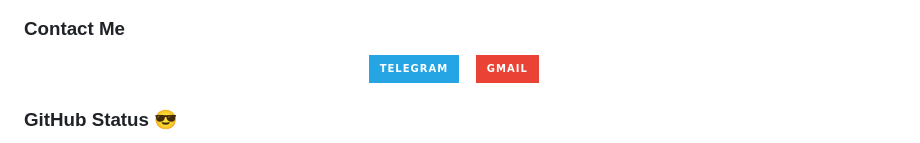
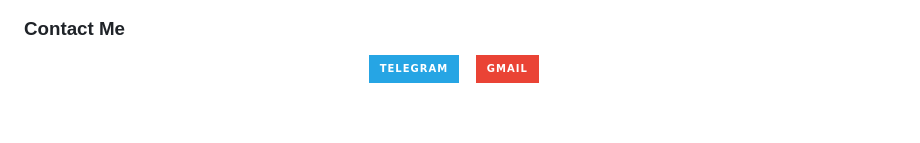
Before and after one commit to Apple-Tree-Tim/Apple-Tree-Tim, a Markdown page: README.md, the part around the change printed below. Rendered like a GitHub page; badges without logos; blank space fills up the shorter version.

```diff
--- a/README.md
+++ b/README.md
@@ -25,5 +25,4 @@
   </a>&nbsp;&nbsp;
 </p>
 
-### GitHub Status 😎
 
```
Also changed, not shown: other parts of README.md (+5 -6 lines).
